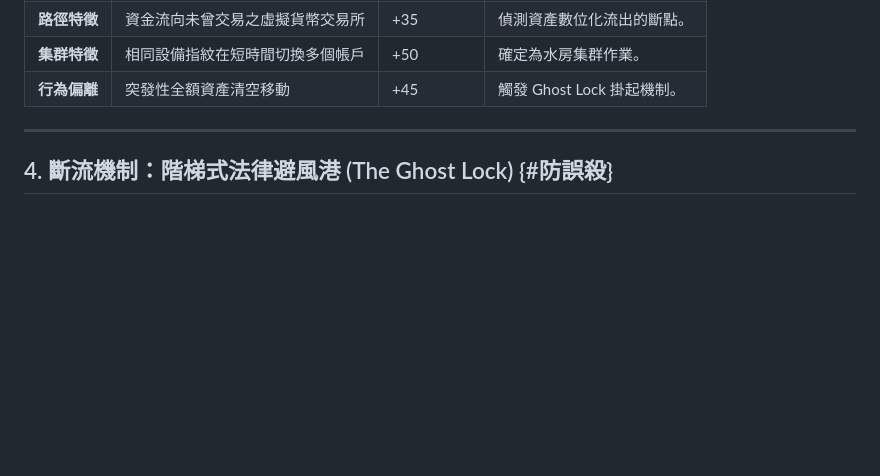
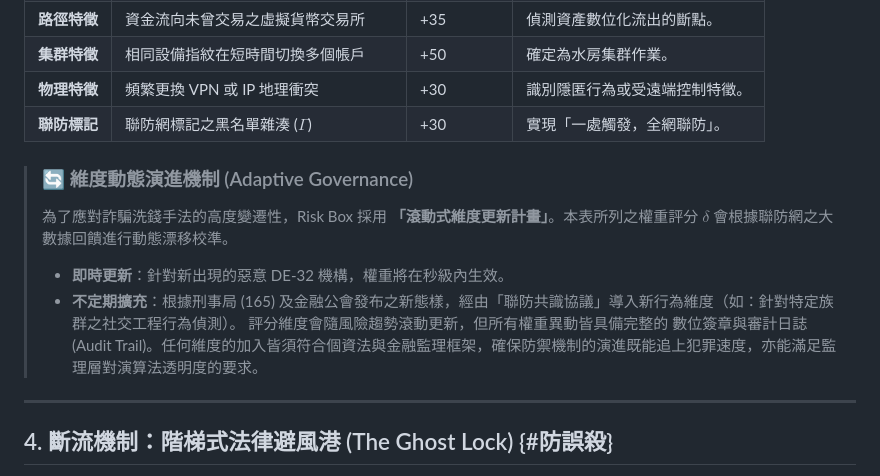
Before and after one commit to thalese-studio/Risk-Box-Cowork-Platform, a Markdown page: docs/Architecture2.md, the part around one of its changes. GitHub-like rendering; blank space fills up the shorter version.

```diff
--- a/docs/Architecture2.md
+++ b/docs/Architecture2.md
@@ -50,6 +64,19 @@ $$R_{score} = \sum_{i \in DE} (W_i(t) \cdot \delta_i) + \Gamma$$
 | **路徑特徵** | 資金流向未曾交易之虛擬貨幣交易所 | +35 | 偵測資產數位化流出的斷點。 |
 | **集群特徵** | 相同設備指紋在短時間切換多個帳戶 | +50 | 確定為水房集群作業。 |
-| **行為偏離** | 突發性全額資產清空移動 | +45 | 觸發 Ghost Lock 掛起機制。 |
+| **物理特徵** | 頻繁更換 VPN 或 IP 地理衝突 | +30 | 識別隱匿行為或受遠端控制特徵。 |
+| **聯防標記** | 聯防網標記之黑名單雜湊 ($\Gamma$) | +30 | 實現「一處觸發，全網聯防」。 |
+
+> ### 🔄 維度動態演進機制 (Adaptive Governance)
+> 為了應對詐騙洗錢手法的高度變遷性，Risk Box 採用 **「滾動式維度更新計畫」**。本表所列之權重評分 $\delta$ 會根據聯防網之大數據回饋進行動態漂移校準。
+>
+> * **即時更新**：針對新出現的惡意 DE-32 機構，權重將在秒級內生效。
+> * **不定期擴充**：根據刑事局 (165) 及金融公會發布之新態樣，經由「聯防共識協議」導入新行為維度（如：針對特定族群之社交工程行為偵測）。
+> 評分維度會隨風險趨勢滾動更新，但所有權重異動皆具備完整的 數位簽章與審計日誌 (Audit Trail)。任何維度的加入皆須符合個資法與金融監理框架，確保防禦機制的演進既能追上犯罪速度，亦能滿足監理層對演算法透明度的要求。
+
+
+
+
+
 
 ---
 
```
Also changed, not shown: other parts of docs/Architecture2.md (+22 -8 lines).
